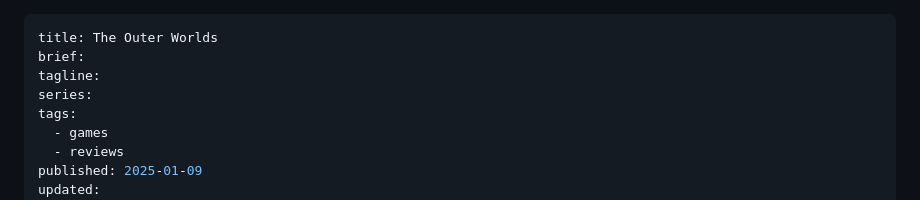
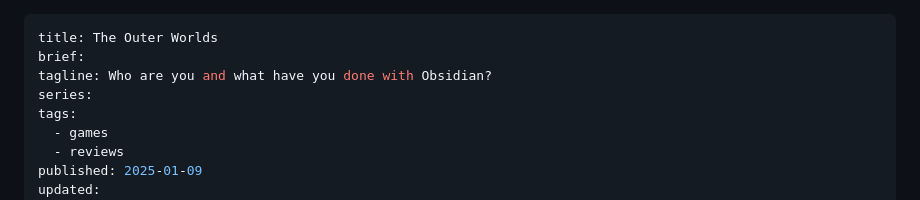
Before and after one commit to drowrin/orpheus, a Markdown page: content/posts/the-outer-worlds.md, the part around the change. Drawn GitHub-style.

Commit message:
add tagline to Outer Worlds review

```diff
--- a/content/posts/the-outer-worlds.md
+++ b/content/posts/the-outer-worlds.md
@@ -1,7 +1,7 @@
 ---
 title: The Outer Worlds
 brief:
-tagline:
+tagline: Who are you and what have you done with Obsidian?
 series:
 tags:
   - games
```
